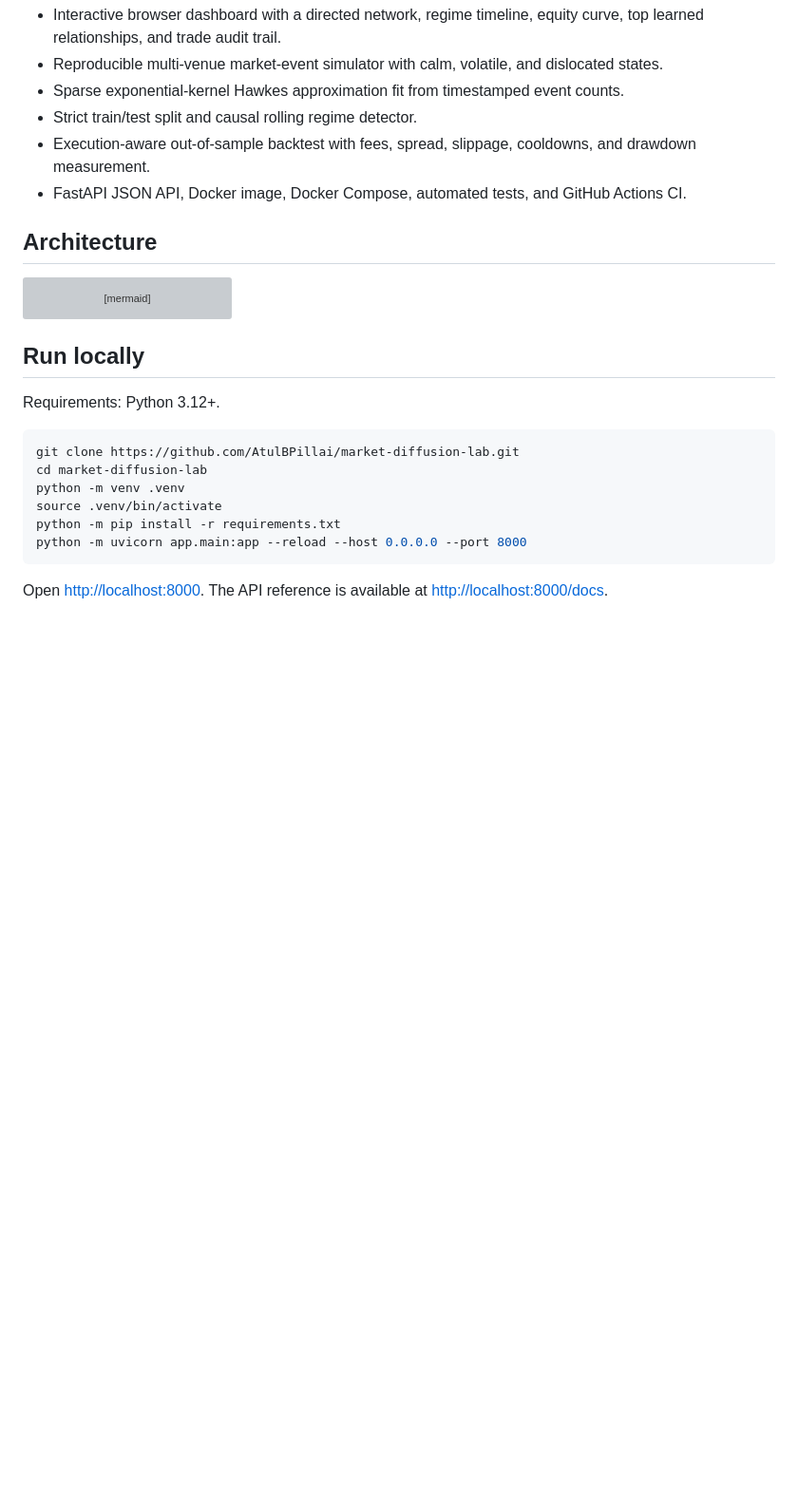
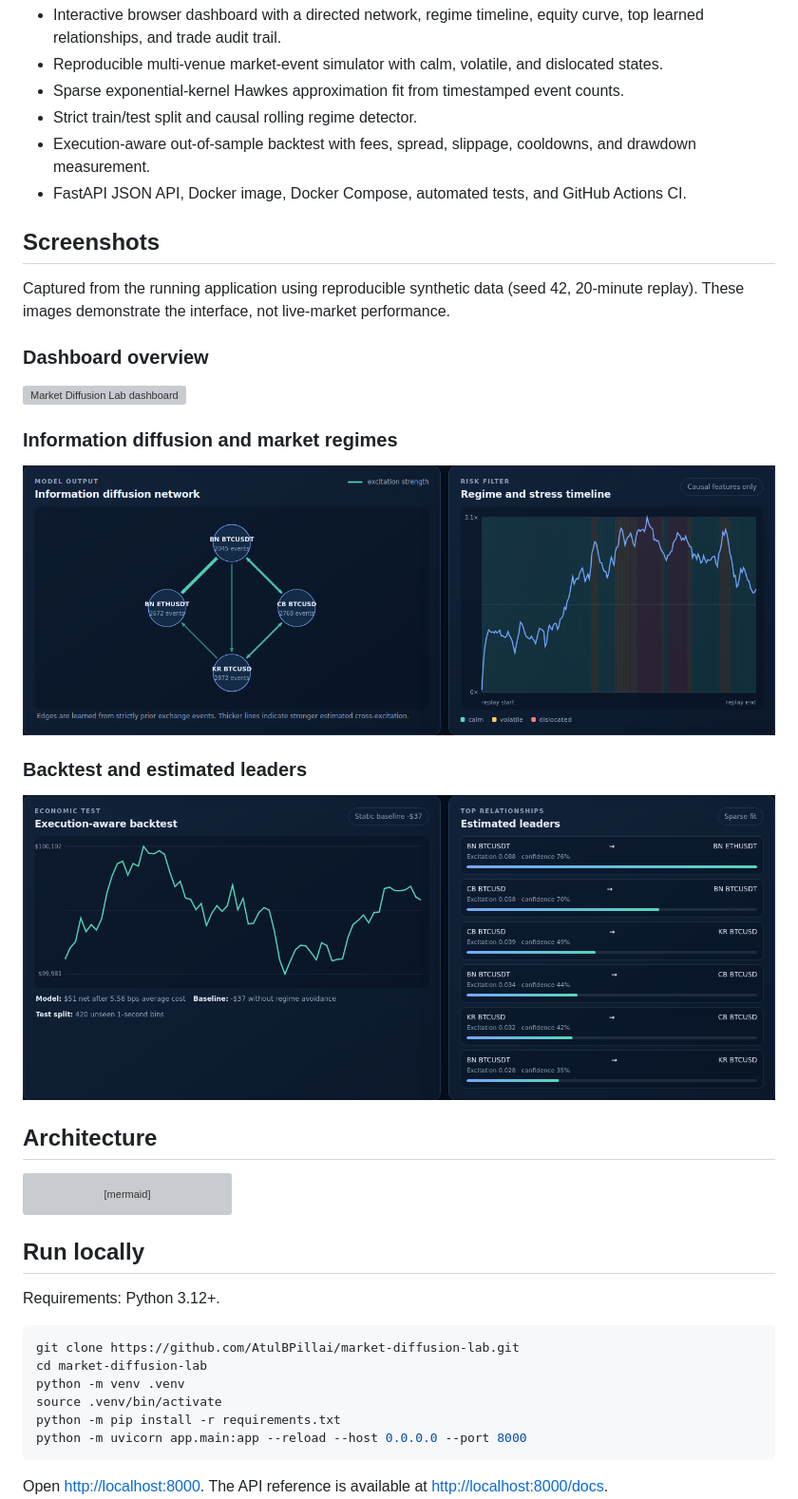
Before and after one commit to AtulBPillai/market-diffusion-lab, a Markdown page: README.md, the part around the change. Shown at 95% size. Drawn GitHub-style; blank space fills up the shorter version; grey boxes are pictures that could not be loaded.

Commit message:
Show running dashboard screenshots in README

```diff
--- a/README.md
+++ b/README.md
@@ -16,6 +16,22 @@ A deployable quant-research application for studying **how information diffuses
 - Strict train/test split and causal rolling regime detector.
 - Execution-aware out-of-sample backtest with fees, spread, slippage, cooldowns, and drawdown measurement.
 - FastAPI JSON API, Docker image, Docker Compose, automated tests, and GitHub Actions CI.
+
+## Screenshots
+
+Captured from the running application using reproducible synthetic data (seed 42, 20-minute replay). These images demonstrate the interface, not live-market performance.
+
+### Dashboard overview
+
+![Market Diffusion Lab dashboard](docs/screenshots/dashboard.png)
+
+### Information diffusion and market regimes
+
+![Directed diffusion network and market regime timeline](docs/screenshots/diffusion-network.png)
+
+### Backtest and estimated leaders
+
+![Execution-aware backtest and estimated leader relationships](docs/screenshots/backtest.png)
 
 ## Architecture
 
```
